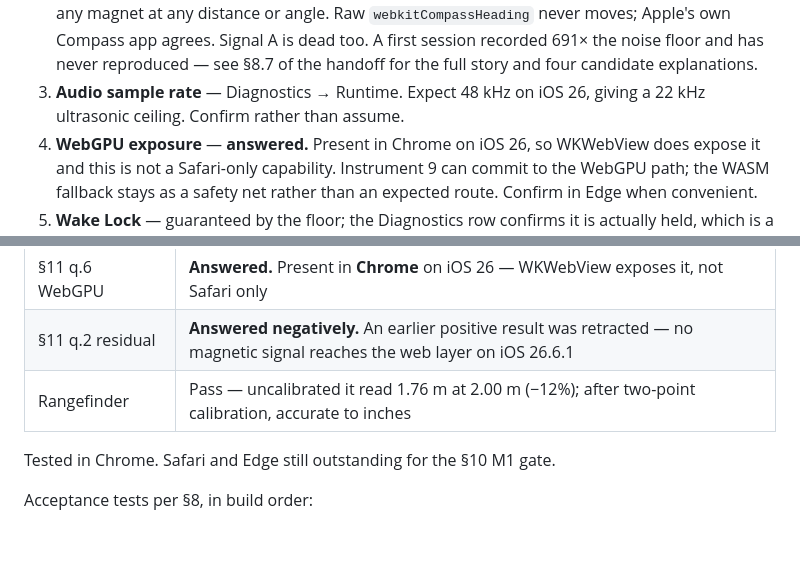
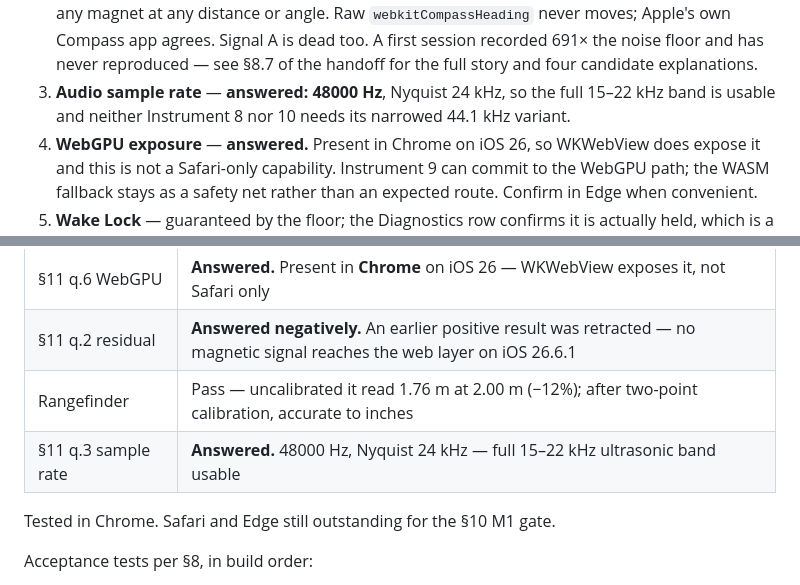
Before and after one commit to CyberSecDef/tricorder, a Markdown page: README.md, 2 parts joined by grey strips. Rendered like a GitHub page; blank space fills up the shorter version.

```diff
--- a/README.md
+++ b/README.md
@@ -133,8 +133,9 @@ WKWebView-versus-Safari question is not a version question:
    Compass app agrees. Signal A is dead too. A first session recorded 691× the
    noise floor and has never reproduced — see §8.7 of the handoff for the full
    story and four candidate explanations.
-3. **Audio sample rate** — Diagnostics → Runtime. Expect 48 kHz on iOS 26,
-   giving a 22 kHz ultrasonic ceiling. Confirm rather than assume.
+3. **Audio sample rate** — **answered: 48000 Hz**, Nyquist 24 kHz, so the full
+   15–22 kHz band is usable and neither Instrument 8 nor 10 needs its narrowed
+   44.1 kHz variant.
 6. **WebGPU exposure** — **answered.** Present in Chrome on iOS 26, so
    WKWebView does expose it and this is not a Safari-only capability.
    Instrument 9 can commit to the WebGPU path; the WASM fallback stays as a
@@ -157,6 +158,7 @@ WKWebView-versus-Safari question is not a version question:
 | §11 q.6 WebGPU | **Answered.** Present in **Chrome** on iOS 26 — WKWebView exposes it, not Safari only |
 | §11 q.2 residual | **Answered negatively.** An earlier positive result was retracted — no magnetic signal reaches the web layer on iOS 26.6.1 |
 | Rangefinder | Pass — uncalibrated it read 1.76 m at 2.00 m (−12%); after two-point calibration, accurate to inches |
+| §11 q.3 sample rate | **Answered.** 48000 Hz, Nyquist 24 kHz — full 15–22 kHz ultrasonic band usable |
 
 Tested in Chrome. Safari and Edge still outstanding for the §10 M1 gate.
 
```
Also changed, not shown: TRICORDER_HANDOFF.md (+7 -6 lines).
